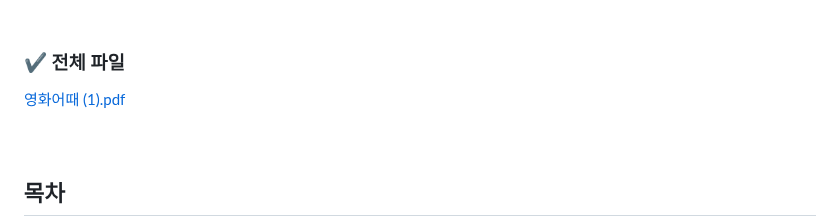
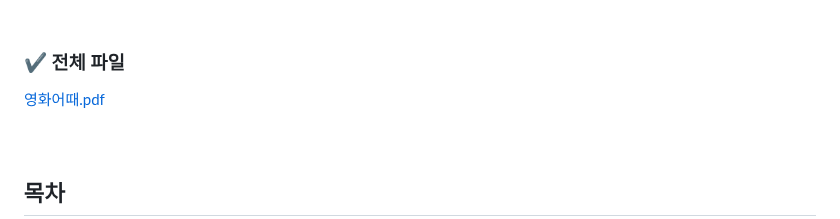
Before and after one commit to dlawnsgjs/Spring-Project, a Markdown page: README.md, the part around the change. Drawn GitHub-style.

```diff
--- a/README.md
+++ b/README.md
@@ -14,7 +14,7 @@
 
 
   ### ✔️ 전체 파일<br>
-[영화어때 (1).pdf](https://github.com/user-attachments/files/18355687/1.pdf)
+[영화어때.pdf](https://github.com/user-attachments/files/18355687/1.pdf)
 <br><br><br>
 
 
```
